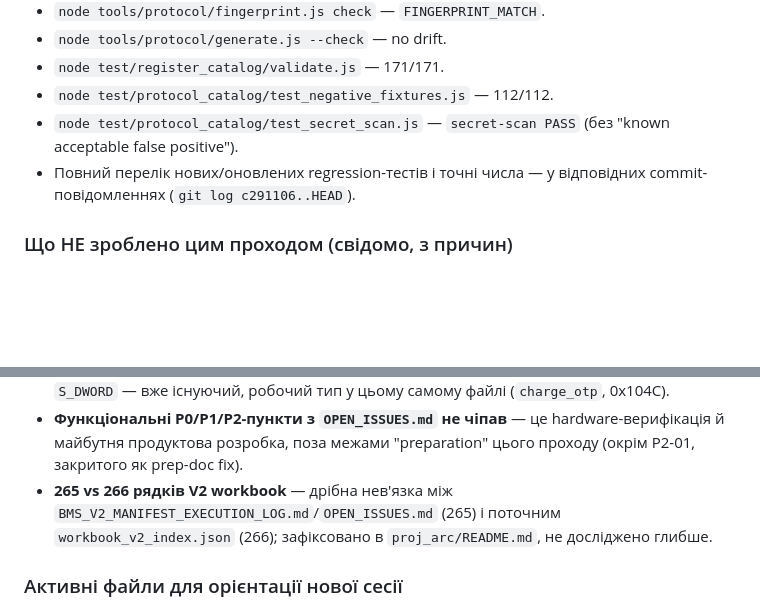
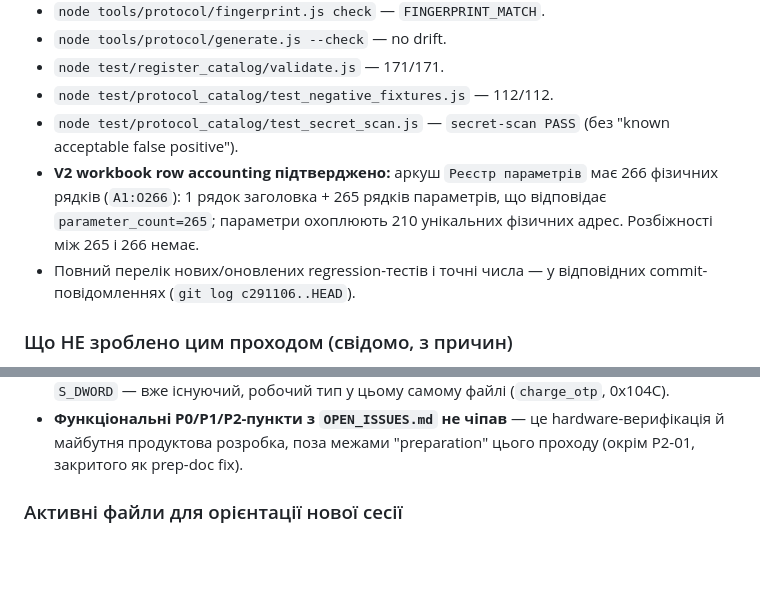
Before and after one commit to MykolaKrokhmal/jk-bms, a Markdown page: HANDOFF.md, 2 parts joined by grey strips. GitHub-like rendering; blank space fills up the shorter version.

```diff
--- a/HANDOFF.md
+++ b/HANDOFF.md
@@ -68,6 +68,10 @@
 - `node test/protocol_catalog/test_negative_fixtures.js` — 112/112.
 - `node test/protocol_catalog/test_secret_scan.js` — `secret-scan PASS`
   (без "known acceptable false positive").
+- **V2 workbook row accounting підтверджено:** аркуш `Реєстр параметрів`
+  має 266 фізичних рядків (`A1:O266`): 1 рядок заголовка + 265 рядків
+  параметрів, що відповідає `parameter_count=265`; параметри охоплюють
+  210 унікальних фізичних адрес. Розбіжності між 265 і 266 немає.
 - Повний перелік нових/оновлених regression-тестів і точні числа —
   у відповідних commit-повідомленнях (`git log c291106..HEAD`).
 
@@ -94,11 +98,6 @@
 - **Функціональні P0/P1/P2-пункти з `OPEN_ISSUES.md` не чіпав** — це
   hardware-верифікація й майбутня продуктова розробка, поза межами
   "preparation" цього проходу (окрім P2-01, закритого як prep-doc fix).
-- **265 vs 266 рядків V2 workbook** — дрібна нев'язка між
-  `BMS_V2_MANIFEST_EXECUTION_LOG.md`/`OPEN_ISSUES.md` (265) і поточним
-  `workbook_v2_index.json` (266); зафіксовано в `proj_arc/README.md`, не
-  досліджено глибше.
-
 ### Активні файли для орієнтації нової сесії
 
 1. `CLAUDE.md` — build/test команди, архітектурні конвенції, робочий
```
Also changed, not shown: proj_arc/README.md (+7 -7 lines).
